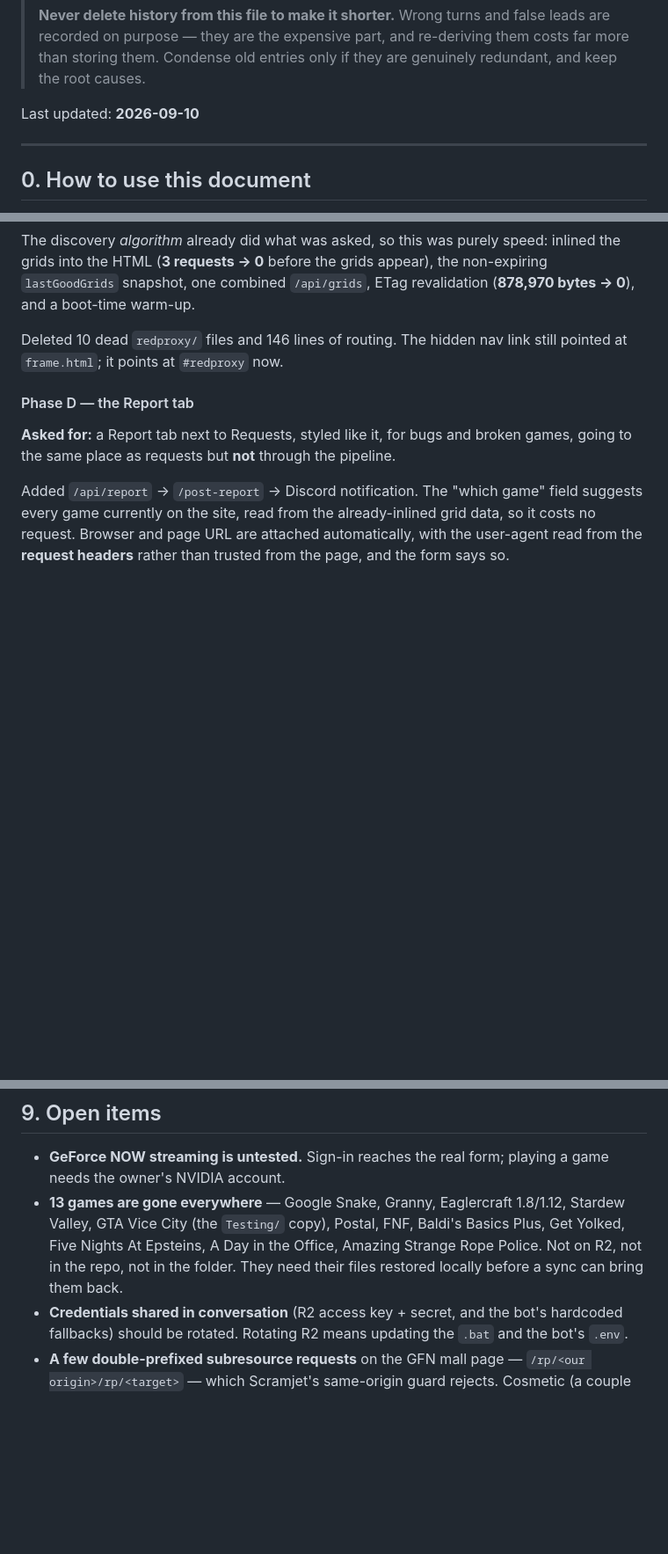
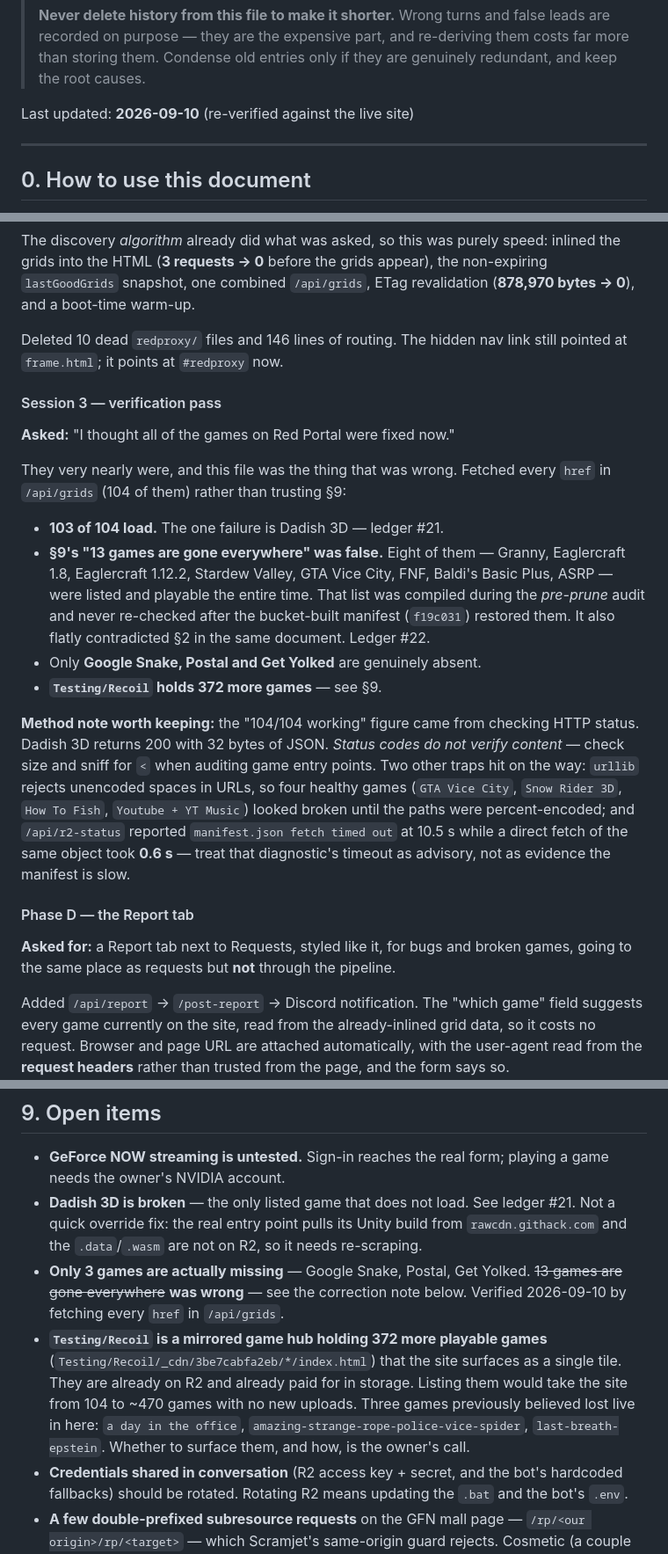
Before and after one commit to VVVULTURE/red-portal-DKR-LCL, a Markdown page: docs/SESSION-HISTORY.md, 3 parts joined by grey strips. Shown at 88% size. Drawn GitHub-style; blank space fills up the shorter version.

Commit message:
Correct the history: 8 of the "13 lost" games were never lost
Re-verified every listed game against the live site instead of trusting
section 9. 103 of 104 load. The "13 games gone everywhere" claim came from
the pre-prune audit and contradicted this document's own 104/104 line.

Also records two real findings: Dadish 3D serves a 32-byte CCPA API response
as its index.html and shallowest-wins picks it (ledger #21), and Testing/Recoil
is a mirrored hub holding 372 more playable games already sitting on R2.

Co-Authored-By: Claude Opus 5 <noreply@anthropic.com>
Claude-Session: https://claude.ai/code/session_0149zZqreGBgSovXxWc6hSth

```diff
--- a/docs/SESSION-HISTORY.md
+++ b/docs/SESSION-HISTORY.md
@@ -19,7 +19,7 @@
 > re-deriving them costs far more than storing them. Condense old entries only
 > if they are genuinely redundant, and keep the root causes.
 
-Last updated: **2026-09-10**
+Last updated: **2026-09-10** (re-verified against the live site)
 
 ---
 
@@ -306,6 +306,33 @@ revalidation (**878,970 bytes → 0**), and a boot-time warm-up.
 Deleted 10 dead `redproxy/` files and 146 lines of routing. The hidden nav link
 still pointed at `frame.html`; it points at `#redproxy` now.
 
+#### Session 3 — verification pass
+
+**Asked:** "I thought all of the games on Red Portal were fixed now."
+
+They very nearly were, and this file was the thing that was wrong. Fetched
+every `href` in `/api/grids` (104 of them) rather than trusting §9:
+
+- **103 of 104 load.** The one failure is Dadish 3D — ledger #21.
+- **§9's "13 games are gone everywhere" was false.** Eight of them —
+  Granny, Eaglercraft 1.8, Eaglercraft 1.12.2, Stardew Valley, GTA Vice City,
+  FNF, Baldi's Basic Plus, ASRP — were listed and playable the entire time.
+  That list was compiled during the *pre-prune* audit and never re-checked
+  after the bucket-built manifest (`f19c031`) restored them. It also flatly
+  contradicted §2 in the same document. Ledger #22.
+- Only **Google Snake, Postal and Get Yolked** are genuinely absent.
+- **`Testing/Recoil` holds 372 more games** — see §9.
+
+**Method note worth keeping:** the "104/104 working" figure came from checking
+HTTP status. Dadish 3D returns 200 with 32 bytes of JSON. *Status codes do not
+verify content* — check size and sniff for `<` when auditing game entry points.
+Two other traps hit on the way: `urllib` rejects unencoded spaces in URLs, so
+four healthy games (`GTA Vice City`, `Snow Rider 3D`, `How To Fish`,
+`Youtube + YT Music`) looked broken until the paths were percent-encoded; and
+`/api/r2-status` reported `manifest.json fetch timed out` at 10.5 s while a
+direct fetch of the same object took **0.6 s** — treat that diagnostic's
+timeout as advisory, not as evidence the manifest is slow.
+
 #### Phase D — the Report tab
 
 **Asked for:** a Report tab next to Requests, styled like it, for bugs and
@@ -446,11 +475,20 @@ honestly returns 502.
 
 - **GeForce NOW streaming is untested.** Sign-in reaches the real form; playing
   a game needs the owner's NVIDIA account.
-- **13 games are gone everywhere** — Google Snake, Granny, Eaglercraft 1.8/1.12,
-  Stardew Valley, GTA Vice City (the `Testing/` copy), Postal, FNF, Baldi's
-  Basics Plus, Get Yolked, Five Nights At Epsteins, A Day in the Office,
-  Amazing Strange Rope Police. Not on R2, not in the repo, not in the folder.
-  They need their files restored locally before a sync can bring them back.
+- **Dadish 3D is broken** — the only listed game that does not load. See
+  ledger #21. Not a quick override fix: the real entry point pulls its Unity
+  build from `rawcdn.githack.com` and the `.data`/`.wasm` are not on R2, so it
+  needs re-scraping.
+- **Only 3 games are actually missing** — Google Snake, Postal, Get Yolked.
+  ~~13 games are gone everywhere~~ **was wrong** — see the correction note
+  below. Verified 2026-09-10 by fetching every `href` in `/api/grids`.
+- **`Testing/Recoil` is a mirrored game hub holding 372 more playable games**
+  (`Testing/Recoil/_cdn/3be7cabfa2eb/*/index.html`) that the site surfaces as a
+  single tile. They are already on R2 and already paid for in storage. Listing
+  them would take the site from 104 to ~470 games with no new uploads. Three
+  games previously believed lost live in here: `a day in the office`,
+  `amazing-strange-rope-police-vice-spider`, `last-breath-epstein`. Whether to
+  surface them, and how, is the owner's call.
 - **Credentials shared in conversation** (R2 access key + secret, and the bot's
   hardcoded fallbacks) should be rotated. Rotating R2 means updating the `.bat`
   and the bot's `.env`.
```
Also changed, not shown: other parts of docs/SESSION-HISTORY.md (+3 -1 lines).
